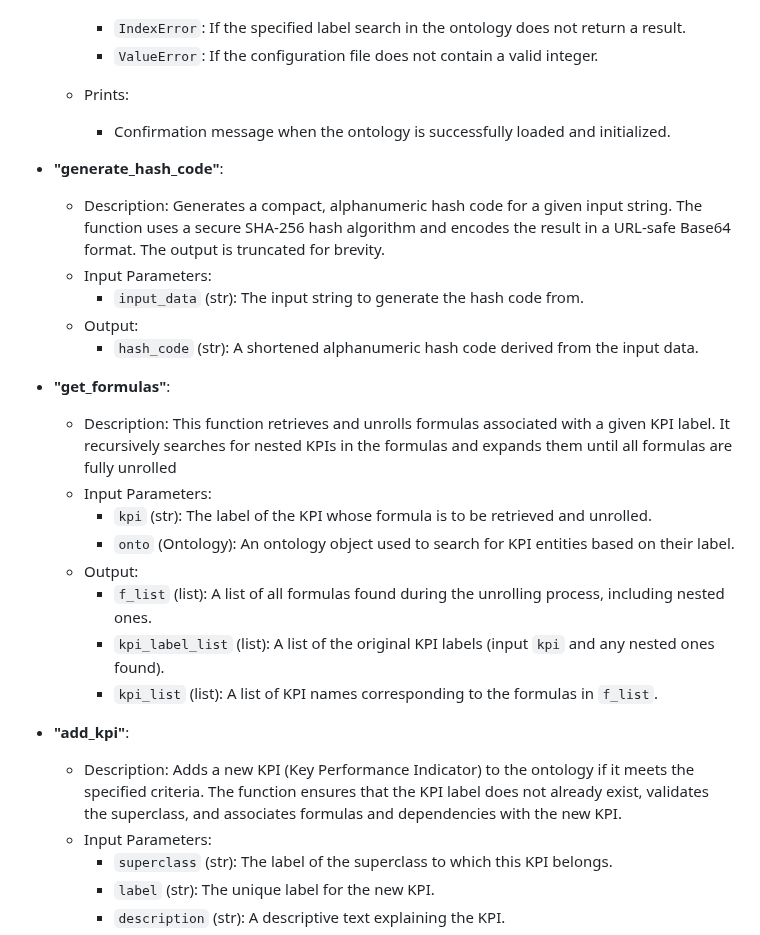
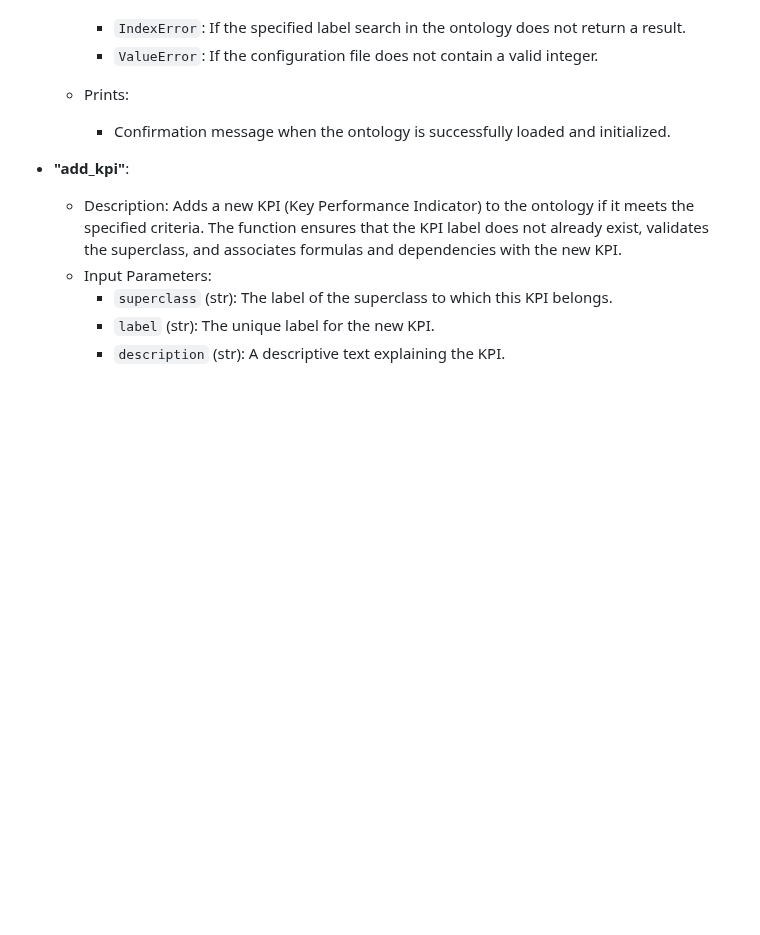
Before and after one commit to Kreative-Performative-Individuals/KB, a Markdown page: README.md, the part around the change. Rendered like a GitHub page; blank space fills up the shorter version.

```diff
--- a/README.md
+++ b/README.md
@@ -60,27 +60,6 @@ The Phyton implementation offers a library of methods for interaction with the K
   * Prints:
     * Confirmation message when the ontology is successfully loaded and initialized.
 
-* <strong>"generate_hash_code"</strong>:
-  * Description: Generates a compact, alphanumeric hash code for a given input string.
-    The function uses a secure SHA-256 hash algorithm and encodes the result
-    in a URL-safe Base64 format. The output is truncated for brevity.
-  * Input Parameters:
-     * `input_data` (str): The input string to generate the hash code from.
-  * Output:
-     * `hash_code` (str): A shortened alphanumeric hash code derived from the input data.
-
- * <strong>"get_formulas"</strong>:
-   * Description: This function retrieves and unrolls formulas associated with a given KPI label.
-     It recursively searches for nested KPIs in the formulas and expands them until
-     all formulas are fully unrolled
-   * Input Parameters:
-      * `kpi` (str): The label of the KPI whose formula is to be retrieved and unrolled.
-      * `onto` (Ontology): An ontology object used to search for KPI entities based on their label.
-   * Output:
-      * `f_list` (list): A list of all formulas found during the unrolling process, including nested ones.
-      * `kpi_label_list` (list): A list of the original KPI labels (input `kpi` and any nested ones found).
-      * `kpi_list` (list): A list of KPI names corresponding to the formulas in `f_list`.
-
  * <strong>"add_kpi"</strong>:
      * Description: Adds a new KPI (Key Performance Indicator) to the ontology if it meets the specified criteria.
        The function ensures that the KPI label does not already exist, validates the superclass, and
```
